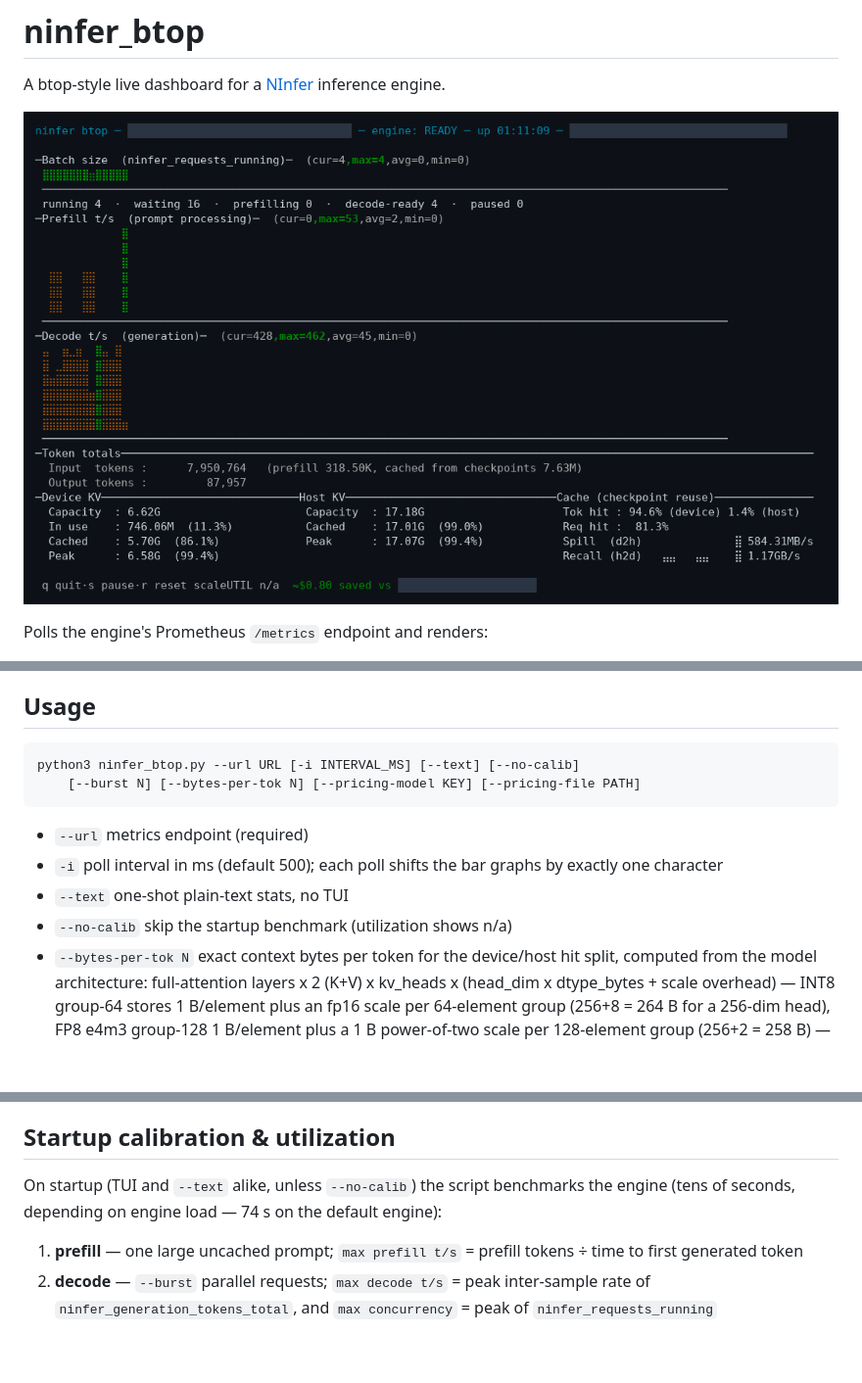
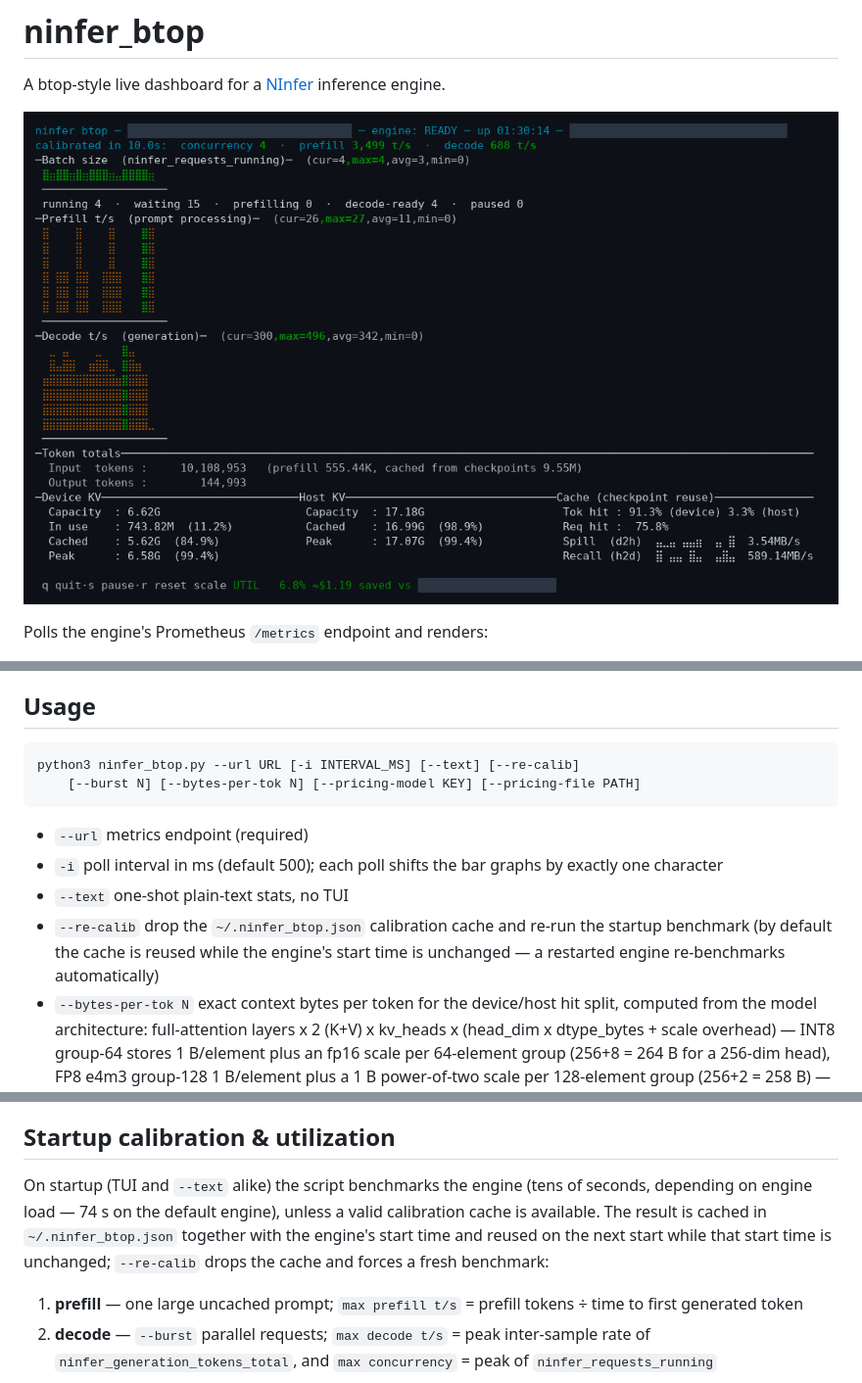
Before and after one commit to flying-x/ninfer_btop, a Markdown page: README.md, 3 parts joined by grey strips. Shown at 98% size. Drawn GitHub-style; pictures changed too: images/ninfer_btop.png; blank space fills up the shorter version.

````diff
--- a/README.md
+++ b/README.md
@@ -60,7 +60,7 @@ Standard library only (curses + urllib). Nothing to install.
 ## Usage
 
 ```
-python3 ninfer_btop.py --url URL [-i INTERVAL_MS] [--text] [--no-calib]
+python3 ninfer_btop.py --url URL [-i INTERVAL_MS] [--text] [--re-calib]
     [--burst N] [--bytes-per-tok N] [--pricing-model KEY] [--pricing-file PATH]
 ```
 
@@ -68,7 +68,9 @@ python3 ninfer_btop.py --url URL [-i INTERVAL_MS] [--text] [--no-calib]
 - `-i`      poll interval in ms (default 500); each poll shifts the bar graphs by
   exactly one character
 - `--text`  one-shot plain-text stats, no TUI
-- `--no-calib`  skip the startup benchmark (utilization shows n/a)
+- `--re-calib`  drop the `~/.ninfer_btop.json` calibration cache and re-run the
+  startup benchmark (by default the cache is reused while the engine's start time
+  is unchanged — a restarted engine re-benchmarks automatically)
 - `--bytes-per-tok N`  exact context bytes per token for the device/host hit
   split, computed from the model architecture: full-attention layers x 2
   (K+V) x kv_heads x (head_dim x dtype_bytes + scale overhead) — INT8
@@ -88,8 +90,12 @@ The app ignores SIGTTOU, so it also works as a background job.
 
 ## Startup calibration & utilization
 
-On startup (TUI and `--text` alike, unless `--no-calib`) the script benchmarks the
-engine (tens of seconds, depending on engine load — 74 s on the default engine):
+On startup (TUI and `--text` alike) the script benchmarks the
+engine (tens of seconds, depending on engine load — 74 s on the default engine),
+unless a valid calibration cache is available. The result is cached in
+`~/.ninfer_btop.json` together with the engine's start time and reused on the
+next start while that start time is unchanged; `--re-calib` drops the cache and
+forces a fresh benchmark:
 
 1. **prefill** — one large uncached prompt; `max prefill t/s` = prefill tokens ÷ time to
    first generated token
````
Also changed, not shown: 2 other files.
